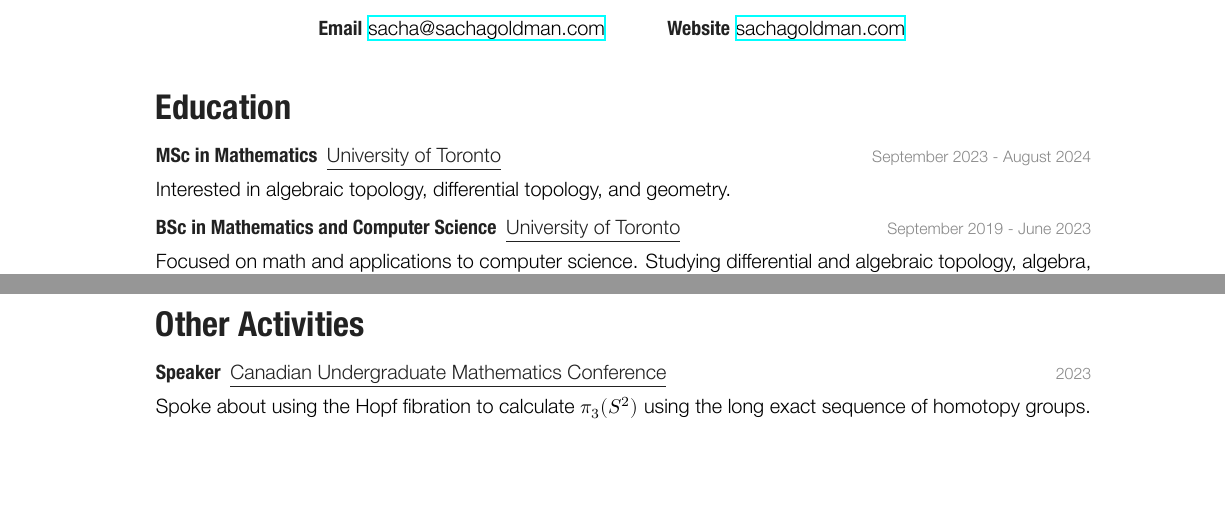
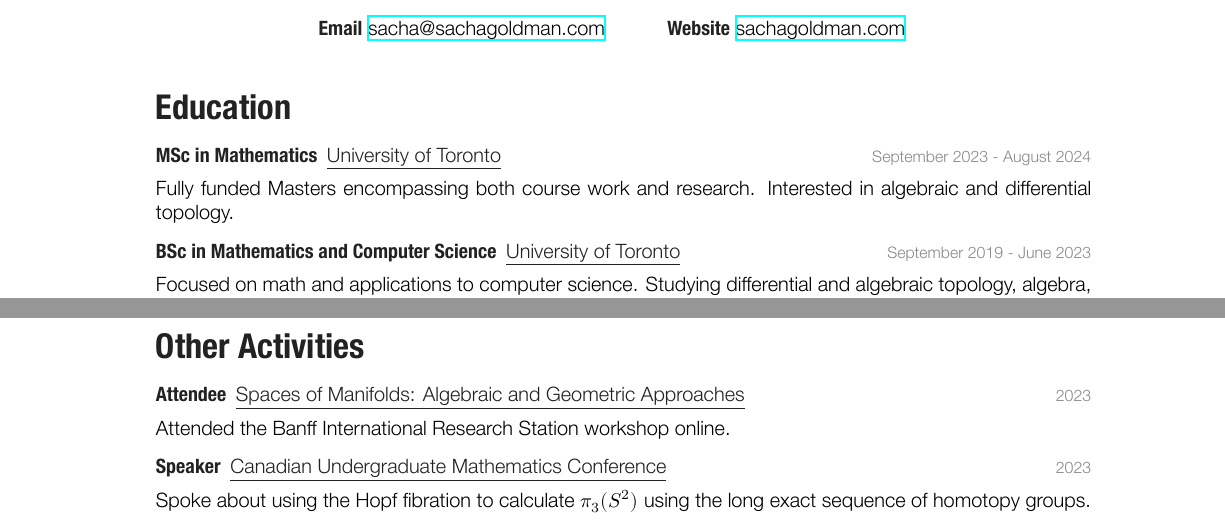
Before and after one commit to SachaGoldman/CV, a LaTeX CV (CV.tex): two parts of pages 1 and 2 of 2, joined at a grey line, cut so that both start at the same text, the shorter picture padded with empty space. The pictures show the PDF file CV.pdf that the author committed with the source.

Commit message:
new version

```diff
--- a/CV.tex
+++ b/CV.tex
@@ -24,7 +24,7 @@
 {September 2023 - August 2024}
 {  ~ \vspace{-2.5mm}
 
-Interested in algebraic topology, differential topology, and geometry.
+Fully funded Masters encompassing both course work and research. Studying algebraic and differential topology.
 }
 
 \entry
@@ -151,6 +151,13 @@ Worked on the iOS team facilitating a transition to the composable architecture
 \vspace{1mm}
 
 \entry
+{Attendee \ {\normalfont \underline{Spaces of Manifolds: Algebraic and Geometric Approaches}}}
+{2023}
+{ ~ \vspace{-2.5mm}
+
+Attended the Banff International Research Station workshop online.}
+
+\entry
 {Speaker \ {\normalfont \underline{Canadian Undergraduate Mathematics Conference}}}
 {2023}
 { ~ \vspace{-2.5mm}
```
Also changed, not shown: style.cls (+1 -1 lines), CV.pdf.
